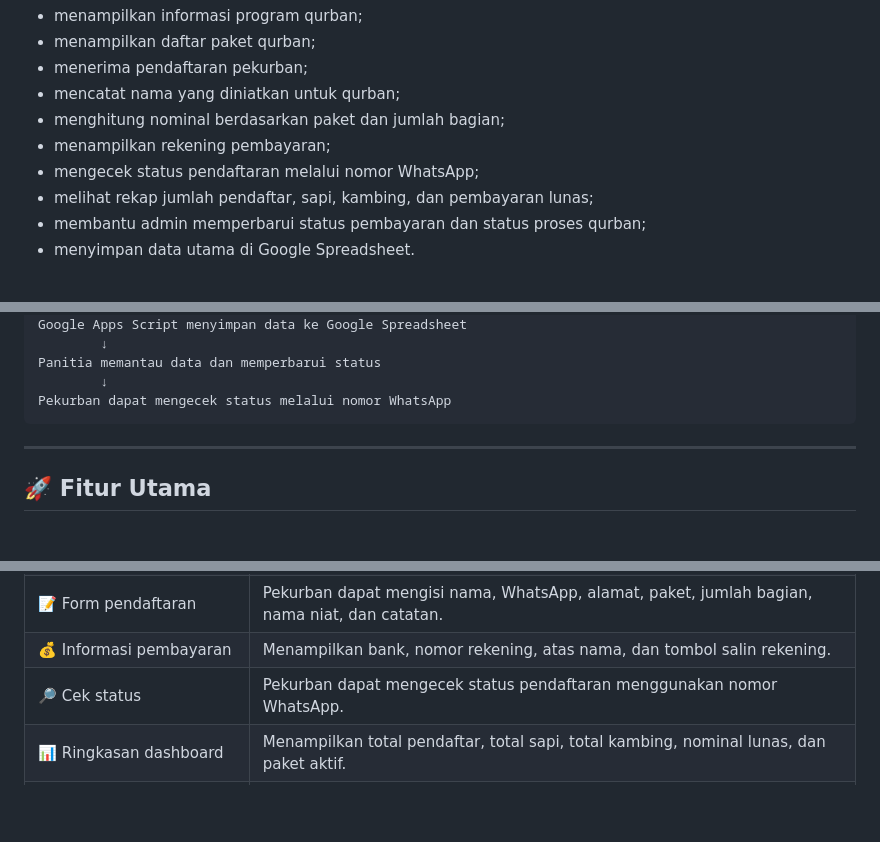
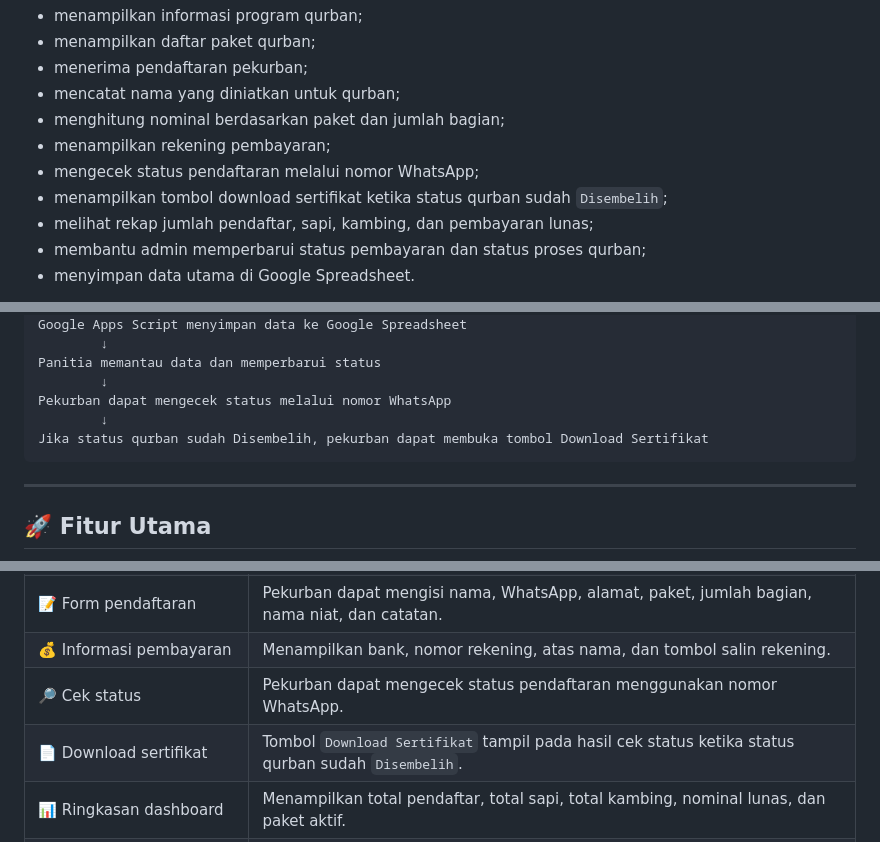
Before and after one commit to cakgup/qurbanhub, a Markdown page: README.md, 3 parts joined by grey strips. Rendered like a GitHub page; blank space fills up the shorter version.

````diff
--- a/README.md
+++ b/README.md
@@ -50,6 +50,7 @@ QurbanHub membantu panitia mengelola alur qurban dari tahap informasi program sa
 - menghitung nominal berdasarkan paket dan jumlah bagian;
 - menampilkan rekening pembayaran;
 - mengecek status pendaftaran melalui nomor WhatsApp;
+- menampilkan tombol download sertifikat ketika status qurban sudah `Disembelih`;
 - melihat rekap jumlah pendaftar, sapi, kambing, dan pembayaran lunas;
 - membantu admin memperbarui status pembayaran dan status proses qurban;
 - menyimpan data utama di Google Spreadsheet.
@@ -74,6 +75,8 @@ Google Apps Script menyimpan data ke Google Spreadsheet
 Panitia memantau data dan memperbarui status
         ↓
 Pekurban dapat mengecek status melalui nomor WhatsApp
+        ↓
+Jika status qurban sudah Disembelih, pekurban dapat membuka tombol Download Sertifikat
 ```
 
 ---
@@ -87,6 +90,7 @@ Pekurban dapat mengecek status melalui nomor WhatsApp
 | 📝 Form pendaftaran | Pekurban dapat mengisi nama, WhatsApp, alamat, paket, jumlah bagian, nama niat, dan catatan. |
 | 💰 Informasi pembayaran | Menampilkan bank, nomor rekening, atas nama, dan tombol salin rekening. |
 | 🔎 Cek status | Pekurban dapat mengecek status pendaftaran menggunakan nomor WhatsApp. |
+| 📄 Download sertifikat | Tombol `Download Sertifikat` tampil pada hasil cek status ketika status qurban sudah `Disembelih`. |
 | 📊 Ringkasan dashboard | Menampilkan total pendaftar, total sapi, total kambing, nominal lunas, dan paket aktif. |
 | 🧑‍💼 Panel admin sederhana | Admin dapat melihat daftar pendaftar dan memperbarui status pembayaran/proses qurban. |
 | 🧾 Google Sheets database | Data tersimpan dalam sheet `Settings`, `Paket`, `Pekurban`, `Hewan`, `Distribusi`, dan `Log`. |
````
Also changed, not shown: other parts of README.md (+2 -0 lines).
